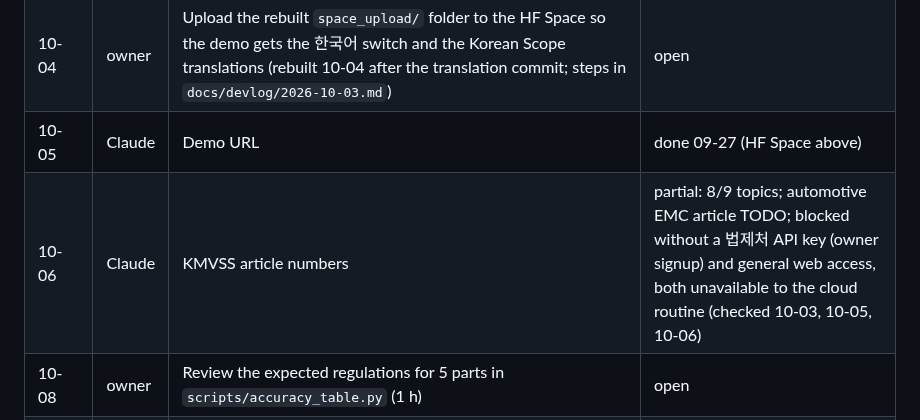
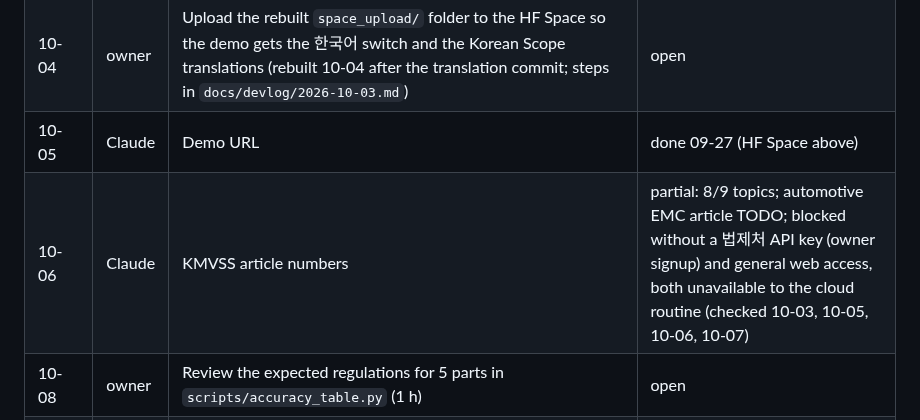
Before and after one commit to TaelyKim0119/regnav, a Markdown page: docs/ROADMAP.md, the part around one of its changes. Rendered like a GitHub page.

```diff
--- a/docs/ROADMAP.md
+++ b/docs/ROADMAP.md
@@ -50,7 +50,7 @@ and the backlog when work lands. Dates are KST.
 | 10-03 | Claude | Korean reference translation of the Scope texts quoted in 한국어 reports (owner request) | done 10-04 (159 texts, see Run environment facts) |
 | 10-04 | owner | Upload the rebuilt `space_upload/` folder to the HF Space so the demo gets the 한국어 switch and the Korean Scope translations (rebuilt 10-04 after the translation commit; steps in `docs/devlog/2026-10-03.md`) | open |
 | 10-05 | Claude | Demo URL | done 09-27 (HF Space above) |
-| 10-06 | Claude | KMVSS article numbers | partial: 8/9 topics; automotive EMC article TODO; blocked without a 법제처 API key (owner signup) and general web access, both unavailable to the cloud routine (checked 10-03, 10-05, 10-06) |
+| 10-06 | Claude | KMVSS article numbers | partial: 8/9 topics; automotive EMC article TODO; blocked without a 법제처 API key (owner signup) and general web access, both unavailable to the cloud routine (checked 10-03, 10-05, 10-06, 10-07) |
 | 10-08 | owner | Review the expected regulations for 5 parts in `scripts/accuracy_table.py` (1 h) | open |
 | 10-10 | Claude | FMVSS / UN R / KMVSS comparison table | done 09-26 |
 | 10-13 | Claude | README and `docs/submission/DEVPOST*.md` final text with measured numbers | open |
```
Also changed, not shown: other parts of docs/ROADMAP.md (+1 -0 lines), README.md (+53 -0 lines), docs/devlog/2026-10-07.md (added, +82 -0 lines), docs/screenshots/demo_mobile_ko.png (added), docs/screenshots/demo_result.png (added).
